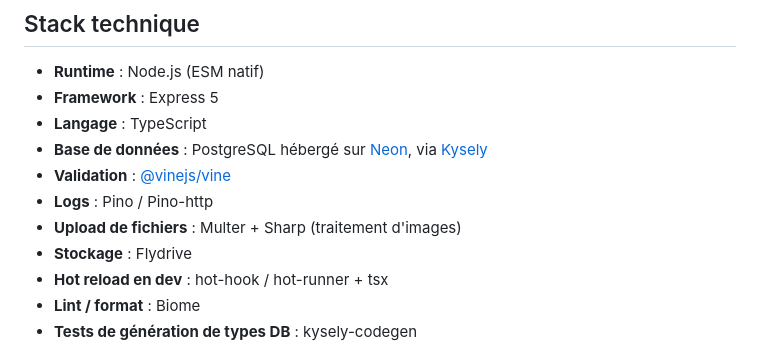
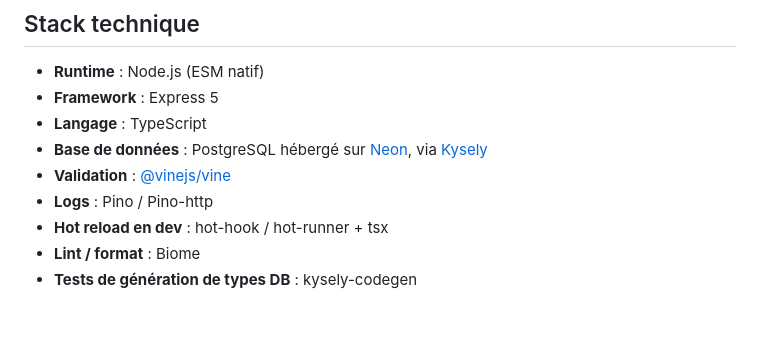
Before and after one commit to elyseeMB/Library-app, a Markdown page: apps/api/README.md, the part around the change. GitHub-like rendering; blank space fills up the shorter version.

```diff
--- a/apps/api/README.md
+++ b/apps/api/README.md
@@ -10,8 +10,6 @@ API backend construite avec **Express 5**, **TypeScript** et **Kysely** (query b
 - **Base de données** : PostgreSQL hébergé sur [Neon](https://neon.tech), via [Kysely](https://kysely.dev/)
 - **Validation** : [@vinejs/vine](https://vinejs.dev/)
 - **Logs** : Pino / Pino-http
-- **Upload de fichiers** : Multer + Sharp (traitement d'images)
-- **Stockage** : Flydrive
 - **Hot reload en dev** : hot-hook / hot-runner + tsx
 - **Lint / format** : Biome
 - **Tests de génération de types DB** : kysely-codegen
```
